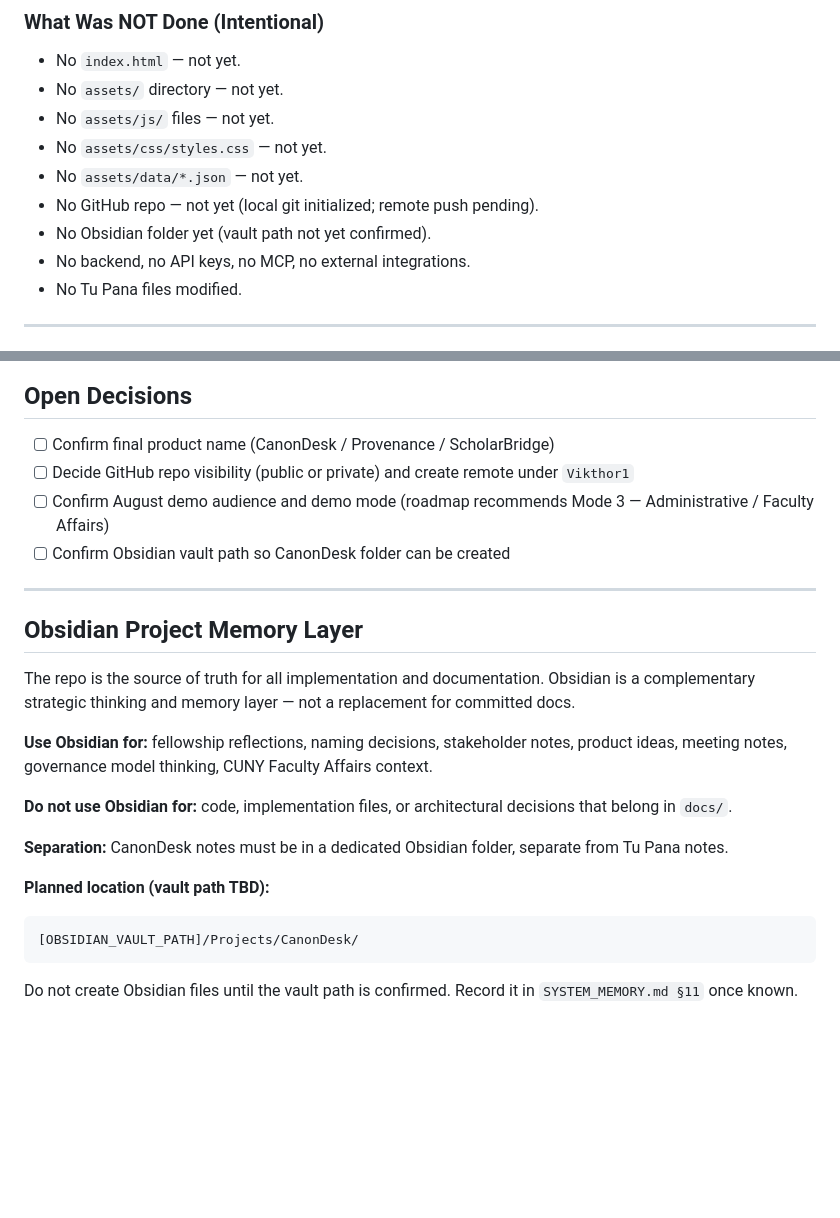
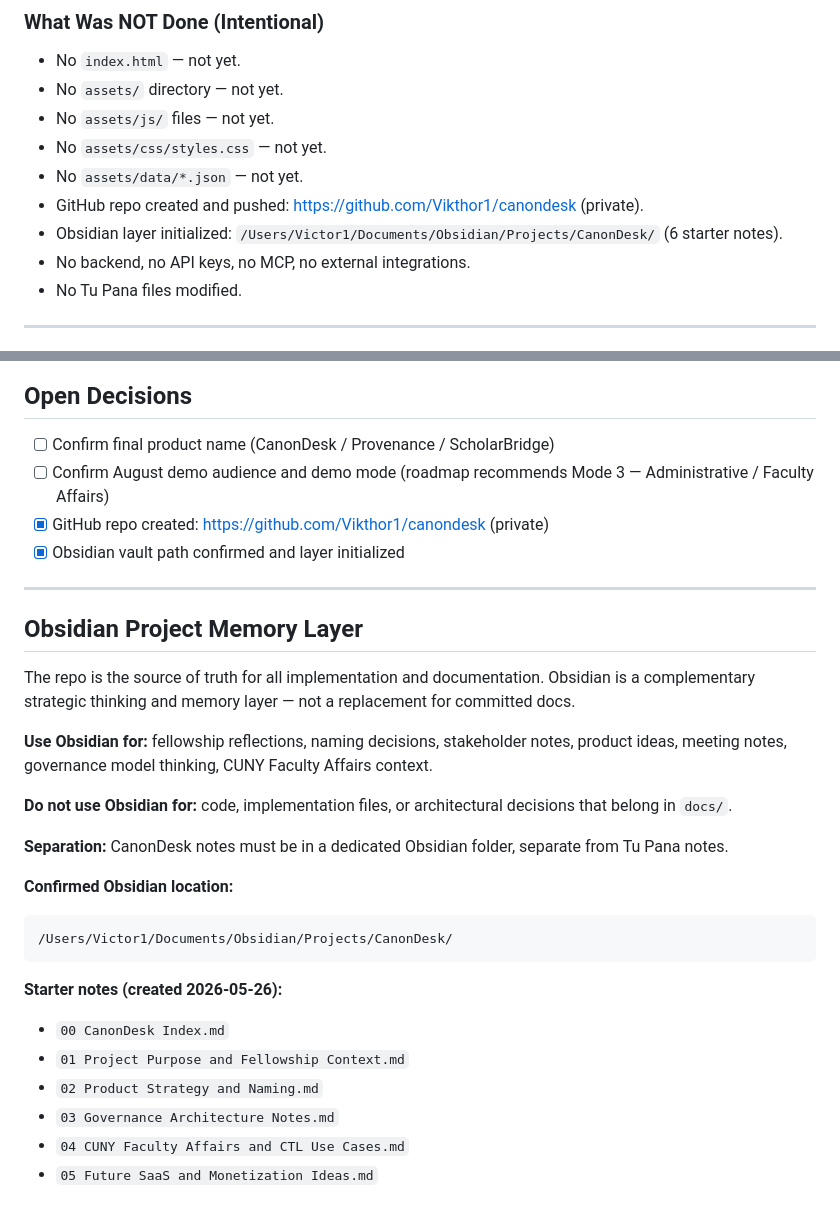
Before and after one commit to Vikthor1/canondesk, a Markdown page: docs/session-status.md, 2 parts joined by grey strips. GitHub-like rendering; blank space fills up the shorter version.

Commit message:
docs: record confirmed Obsidian layer and update project status
- Update SYSTEM_MEMORY.md §11 with confirmed vault path and starter notes
- Update docs/project-brief.md Obsidian section with confirmed path
- Update docs/session-status.md: GitHub repo and Obsidian setup confirmed

````diff
--- a/docs/session-status.md
+++ b/docs/session-status.md
@@ -24,8 +24,8 @@
 - No `assets/js/` files — not yet.
 - No `assets/css/styles.css` — not yet.
 - No `assets/data/*.json` — not yet.
-- No GitHub repo — not yet (local git initialized; remote push pending).
-- No Obsidian folder yet (vault path not yet confirmed).
+- GitHub repo created and pushed: https://github.com/Vikthor1/canondesk (private).
+- Obsidian layer initialized: `/Users/Victor1/Documents/Obsidian/Projects/CanonDesk/` (6 starter notes).
 - No backend, no API keys, no MCP, no external integrations.
 - No Tu Pana files modified.
 
@@ -64,9 +64,9 @@
 ## Open Decisions
 
 - [ ] Confirm final product name (CanonDesk / Provenance / ScholarBridge)
-- [ ] Decide GitHub repo visibility (public or private) and create remote under `Vikthor1`
 - [ ] Confirm August demo audience and demo mode (roadmap recommends Mode 3 — Administrative / Faculty Affairs)
-- [ ] Confirm Obsidian vault path so CanonDesk folder can be created
+- [x] GitHub repo created: https://github.com/Vikthor1/canondesk (private)
+- [x] Obsidian vault path confirmed and layer initialized
 
 ---
 
@@ -80,8 +80,15 @@ The repo is the source of truth for all implementation and documentation. Obsidi
 
 **Separation:** CanonDesk notes must be in a dedicated Obsidian folder, separate from Tu Pana notes.
 
-**Planned location (vault path TBD):**
+**Confirmed Obsidian location:**
 ```
-[OBSIDIAN_VAULT_PATH]/Projects/CanonDesk/
+/Users/Victor1/Documents/Obsidian/Projects/CanonDesk/
 ```
-Do not create Obsidian files until the vault path is confirmed. Record it in `SYSTEM_MEMORY.md §11` once known.
+
+**Starter notes (created 2026-05-26):**
+- `00 CanonDesk Index.md`
+- `01 Project Purpose and Fellowship Context.md`
+- `02 Product Strategy and Naming.md`
+- `03 Governance Architecture Notes.md`
+- `04 CUNY Faculty Affairs and CTL Use Cases.md`
+- `05 Future SaaS and Monetization Ideas.md`
````
Also changed, not shown: docs/project-brief.md (+4 -3 lines).
